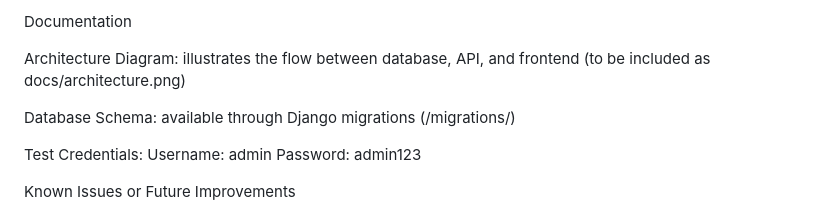
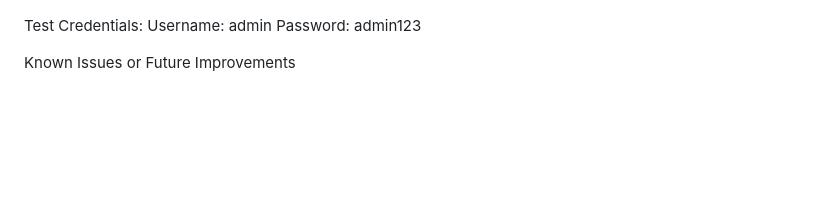
Before and after one commit to TUD-AWM/week-1-lab-full-stack-web-mapping-environment-setup-roxanarakhmatullina, a Markdown page: README.md, the part around one of its changes. Rendered like a GitHub page; blank space fills up the shorter version.

```diff
--- a/README.md
+++ b/README.md
@@ -152,9 +154,5 @@ All components are containerized for local deployment using Docker, providing a
 
-Documentation
 
-Architecture Diagram: illustrates the flow between database, API, and frontend (to be included as docs/architecture.png)
-
-Database Schema: available through Django migrations (/migrations/)
 
 Test Credentials:
 Username: admin
```
Also changed, not shown: other parts of README.md (+2 -0 lines).
